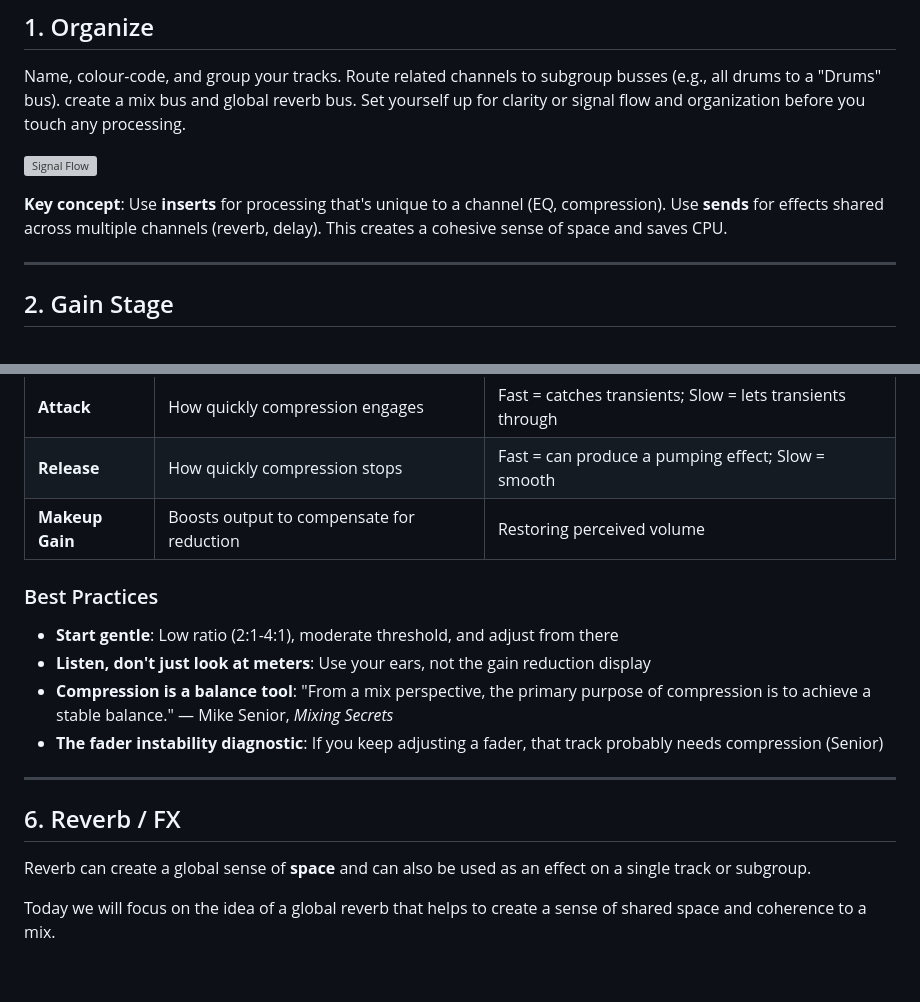
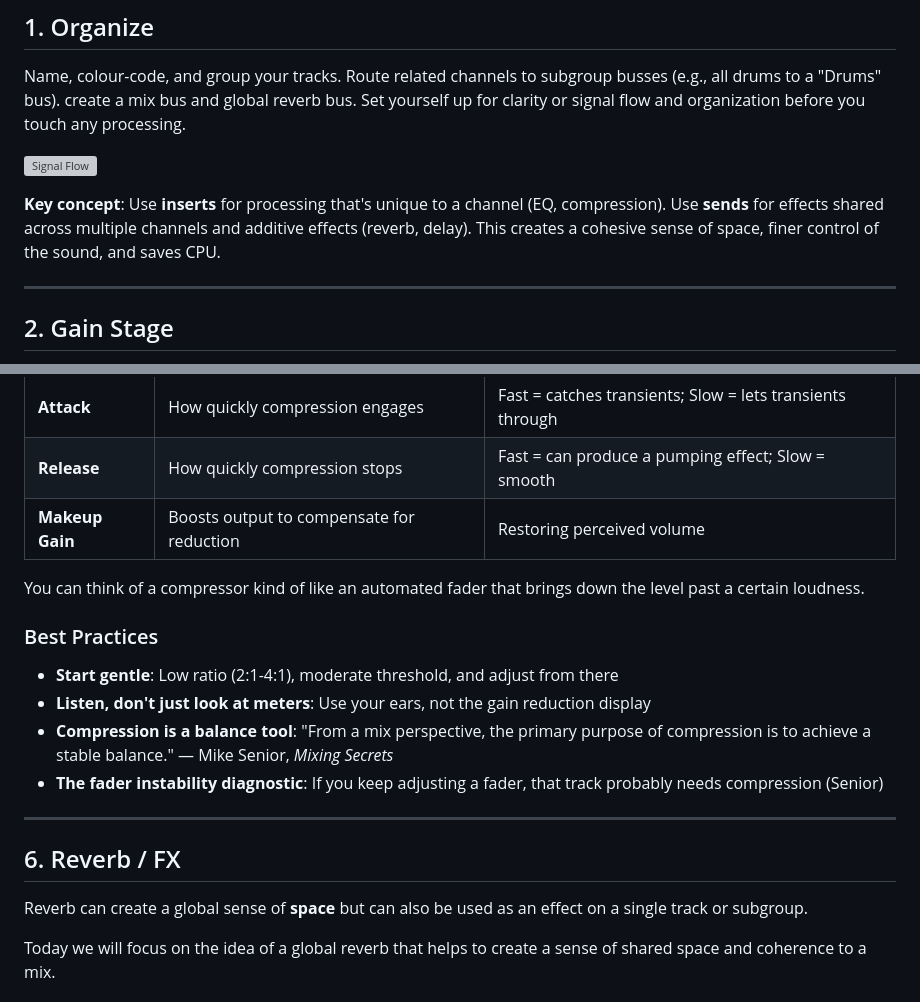
Before and after one commit to taylorbrook/DMU111H_TeachingDemo_MIXING, a Markdown page: lecture/lecture-handout.md, 2 parts joined by grey strips. Rendered like a GitHub page; blank space fills up the shorter version; grey boxes are pictures that could not be loaded.

```diff
--- a/lecture/lecture-handout.md
+++ b/lecture/lecture-handout.md
@@ -33,7 +33,7 @@ Name, colour-code, and group your tracks. Route related channels to subgroup bus
 
 ![Signal Flow](diagrams/02-signal-flow.svg)
 
-**Key concept**: Use **inserts** for processing that's unique to a channel (EQ, compression). Use **sends** for effects shared across multiple channels (reverb, delay). This creates a cohesive sense of space and saves CPU.
+**Key concept**: Use **inserts** for processing that's unique to a channel (EQ, compression). Use **sends** for effects shared across multiple channels and additive effects (reverb, delay). This creates a cohesive sense of space, finer control of the sound, and saves CPU.
 
 ---
 
@@ -115,6 +115,8 @@ Compression controls **dynamic range** — the difference between the loudest an
 | **Release** | How quickly compression stops | Fast = can produce a pumping effect; Slow = smooth |
 | **Makeup Gain** | Boosts output to compensate for reduction | Restoring perceived volume |
 
+You can think of a compressor kind of like an automated fader that brings down the level past a certain loudness.
+
 ### Best Practices
 
 - **Start gentle**: Low ratio (2:1-4:1), moderate threshold, and adjust from there
@@ -126,7 +128,7 @@ Compression controls **dynamic range** — the difference between the loudest an
 
 ## 6. Reverb / FX
 
-Reverb can create a global sense of **space** and can also be used as an effect on a single track or subgroup.
+Reverb can create a global sense of **space** but can also be used as an effect on a single track or subgroup.
 
 Today we will focus on the idea of a global reverb that helps to create a sense of shared space and coherence to a mix.
 
```
Also changed, not shown: other parts of lecture/lecture-handout.md (+14 -15 lines).
